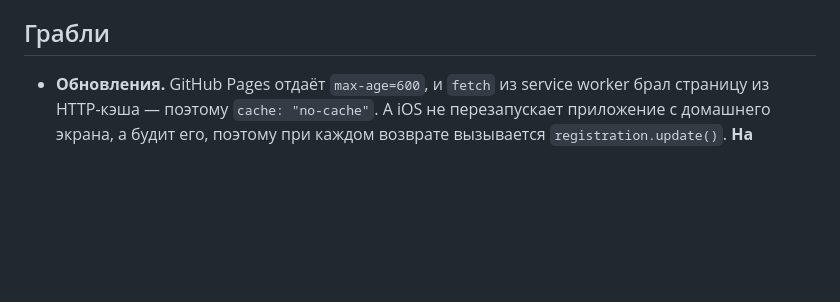
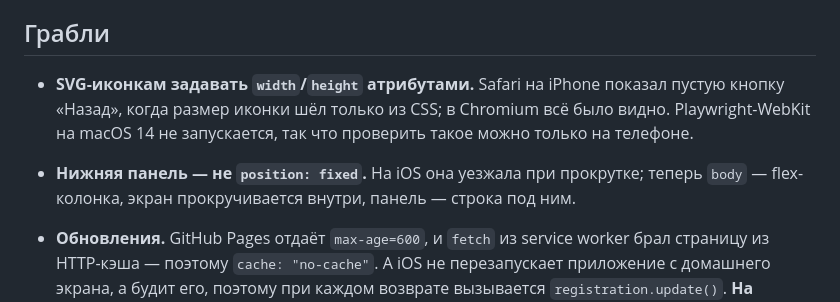
Before and after one commit to MarkKlimenko/srpske-reci, a Markdown page: NOTES.md, the part around the change. Drawn GitHub-style; blank space fills up the shorter version.

Commit message:
NOTES: грабли с иконками в Safari и нижней панелью
Co-Authored-By: Claude Opus 5.5 <noreply@anthropic.com>

```diff
--- a/NOTES.md
+++ b/NOTES.md
@@ -22,6 +22,13 @@
 
 ## Грабли
 
+- **SVG-иконкам задавать `width`/`height` атрибутами.** Safari на iPhone показал
+  пустую кнопку «Назад», когда размер иконки шёл только из CSS; в Chromium всё
+  было видно. Playwright-WebKit на macOS 14 не запускается, так что проверить
+  такое можно только на телефоне.
+- **Нижняя панель — не `position: fixed`.** На iOS она уезжала при прокрутке;
+  теперь `body` — flex-колонка, экран прокручивается внутри, панель — строка под ним.
+
 - **Обновления.** GitHub Pages отдаёт `max-age=600`, и `fetch` из service worker
   брал страницу из HTTP-кэша — поэтому `cache: "no-cache"`. А iOS не перезапускает
   приложение с домашнего экрана, а будит его, поэтому при каждом возврате вызывается
```
